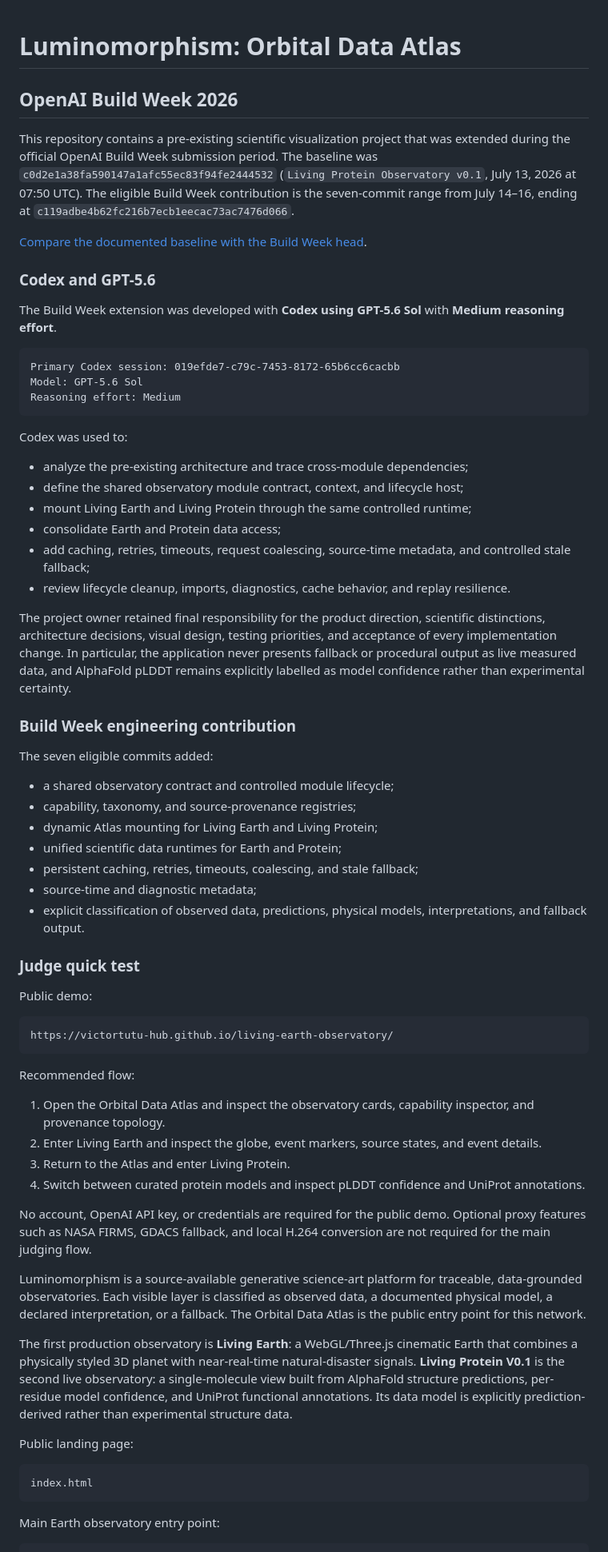
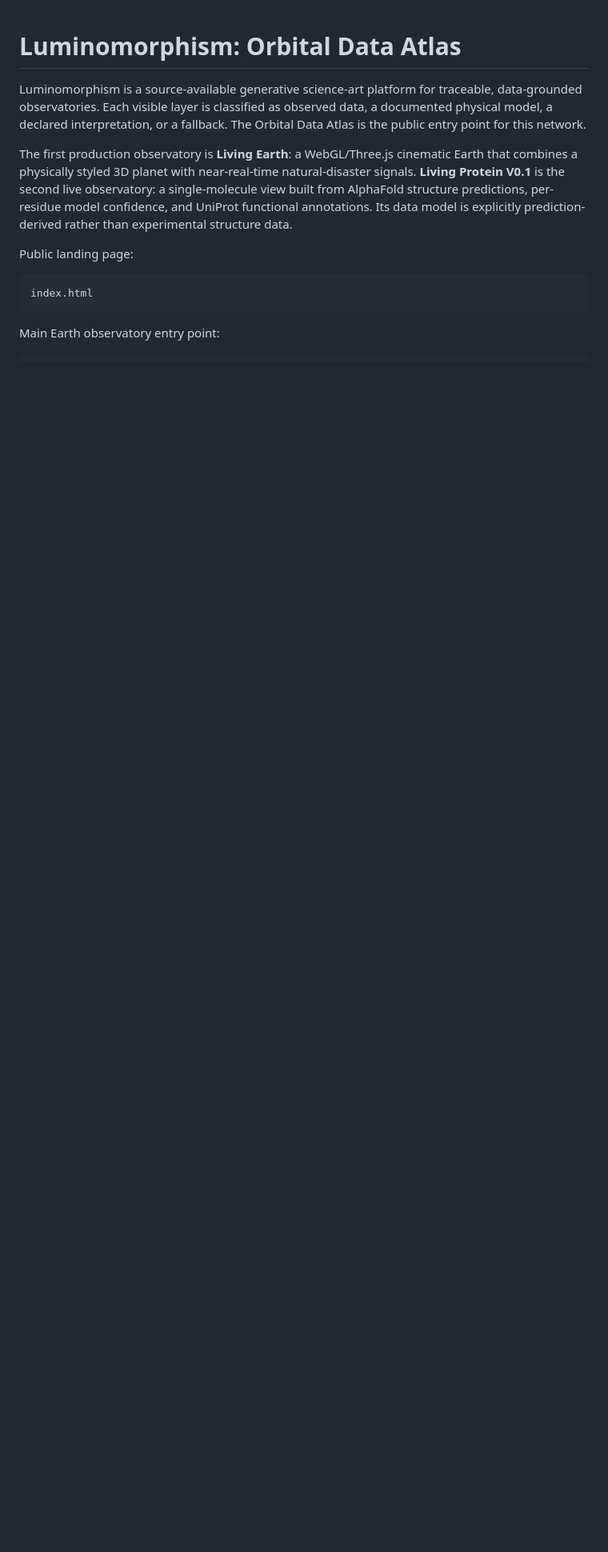
Before and after one commit to victortutu-hub/living-earth-observatory, a Markdown page: README.md, the part around the change. Shown at 80% size. Rendered like a GitHub page; blank space fills up the shorter version.

Commit message:
docs: restore original project README after Build Week

````diff
--- a/README.md
+++ b/README.md
@@ -1,80 +1,4 @@
 # Luminomorphism: Orbital Data Atlas
-
-## OpenAI Build Week 2026
-
-This repository contains a pre-existing scientific visualization project that was
-extended during the official OpenAI Build Week submission period. The baseline
-was `c0d2e1a38fa590147a1afc55ec83f94fe2444532` (`Living Protein Observatory
-v0.1`, July 13, 2026 at 07:50 UTC). The eligible Build Week contribution is the
-seven-commit range from July 14–16, ending at
-`c119adbe4b62fc216b7ecb1eecac73ac7476d066`.
-
-[Compare the documented baseline with the Build Week head](https://github.com/victortutu-hub/living-earth-observatory/compare/c0d2e1a38fa590147a1afc55ec83f94fe2444532...c119adbe4b62fc216b7ecb1eecac73ac7476d066).
-
-### Codex and GPT-5.6
-
-The Build Week extension was developed with **Codex using GPT-5.6 Sol** with
-**Medium reasoning effort**.
-
-```text
-Primary Codex session: 019efde7-c79c-7453-8172-65b6cc6cacbb
-Model: GPT-5.6 Sol
-Reasoning effort: Medium
-```
-
-Codex was used to:
-
-- analyze the pre-existing architecture and trace cross-module dependencies;
-- define the shared observatory module contract, context, and lifecycle host;
-- mount Living Earth and Living Protein through the same controlled runtime;
-- consolidate Earth and Protein data access;
-- add caching, retries, timeouts, request coalescing, source-time metadata, and
-  controlled stale fallback;
-- review lifecycle cleanup, imports, diagnostics, cache behavior, and replay
-  resilience.
-
-The project owner retained final responsibility for the product direction,
-scientific distinctions, architecture decisions, visual design, testing
-priorities, and acceptance of every implementation change. In particular, the
-application never presents fallback or procedural output as live measured data,
-and AlphaFold pLDDT remains explicitly labelled as model confidence rather than
-experimental certainty.
-
-### Build Week engineering contribution
-
-The seven eligible commits added:
-
-- a shared observatory contract and controlled module lifecycle;
-- capability, taxonomy, and source-provenance registries;
-- dynamic Atlas mounting for Living Earth and Living Protein;
-- unified scientific data runtimes for Earth and Protein;
-- persistent caching, retries, timeouts, coalescing, and stale fallback;
-- source-time and diagnostic metadata;
-- explicit classification of observed data, predictions, physical models,
-  interpretations, and fallback output.
-
-### Judge quick test
-
-Public demo:
-
-```text
-https://victortutu-hub.github.io/living-earth-observatory/
-```
-
-Recommended flow:
-
-1. Open the Orbital Data Atlas and inspect the observatory cards, capability
-   inspector, and provenance topology.
-2. Enter Living Earth and inspect the globe, event markers, source states, and
-   event details.
-3. Return to the Atlas and enter Living Protein.
-4. Switch between curated protein models and inspect pLDDT confidence and
-   UniProt annotations.
-
-No account, OpenAI API key, or credentials are required for the public demo.
-Optional proxy features such as NASA FIRMS, GDACS fallback, and local H.264
-conversion are not required for the main judging flow.
-
 
 Luminomorphism is a source-available generative science-art platform for
 traceable, data-grounded observatories. Each visible layer is classified as
````
